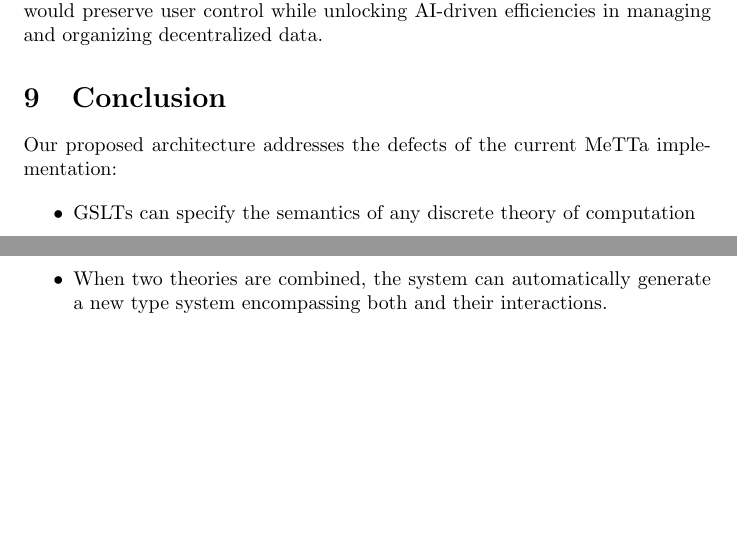
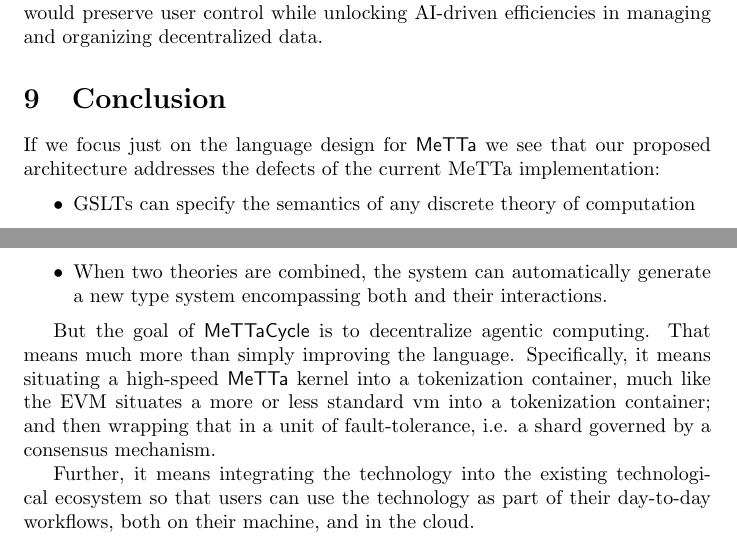
Before and after one commit to leithaus/rho4u, a LaTeX document (hypercube/map.tex): two parts of page 25 of 26, joined at a grey line, cut so that both start at the same text, the shorter picture padded with empty space. Compiled offline with pdfLaTeX.

Commit message:
enhanced the conclusion to MeTTaCycle yellow paper

```diff
--- a/hypercube/map.tex
+++ b/hypercube/map.tex
@@ -682,7 +682,9 @@ In this file hosting scenario, autonomous AI agents could assist with document i
 
 \section{Conclusion}
 
-Our proposed architecture addresses the defects of the current MeTTa implementation:
+If we focus just on the language design for $\mathsf{MeTTa}$ we see
+that our proposed architecture addresses the defects of the current
+MeTTa implementation:
 
 \begin{itemize}
     \item GSLTs can specify the semantics of any discrete theory of computation
@@ -696,6 +698,18 @@ Our proposed architecture addresses the defects of the current MeTTa implementat
     \item The automatically generated type systems are provably sound.
     \item When two theories are combined, the system can automatically generate a new type system encompassing both and their interactions.
 \end{itemize}
+
+But the goal of $\MC$ is to decentralize agentic computing. That means
+much more than simply improving the language. Specifically, it means
+situating a high-speed $\mathsf{MeTTa}$ kernel into a tokenization
+container, much like the EVM situates a more or less standard vm into
+a tokenization container; and then wrapping that in a unit of
+fault-tolerance, i.e. a shard governed by a consensus mechanism.
+
+Further, it means integrating the technology into the existing
+technological ecosystem so that users can use the technology as part
+of their day-to-day workflows, both on their machine, and in the
+cloud.
 
 
 \begin{thebibliography}{99}
```
